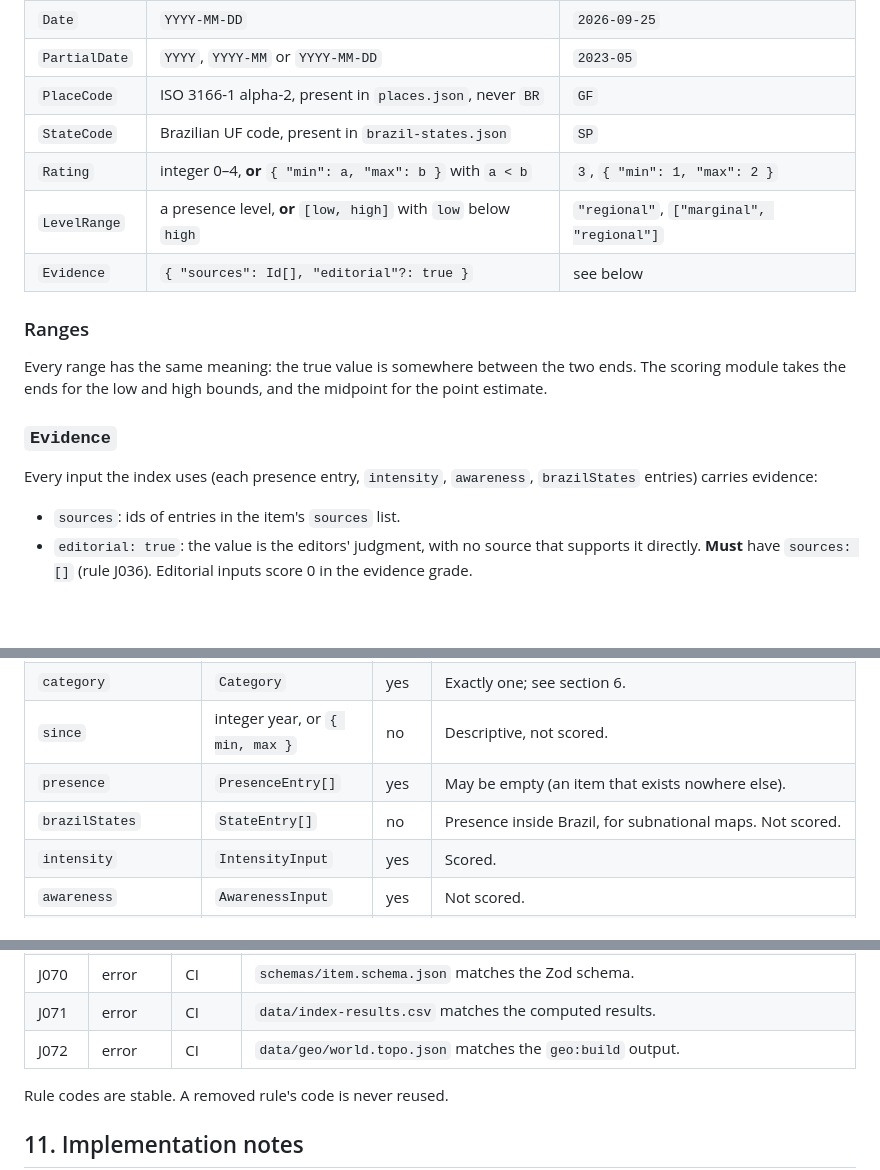
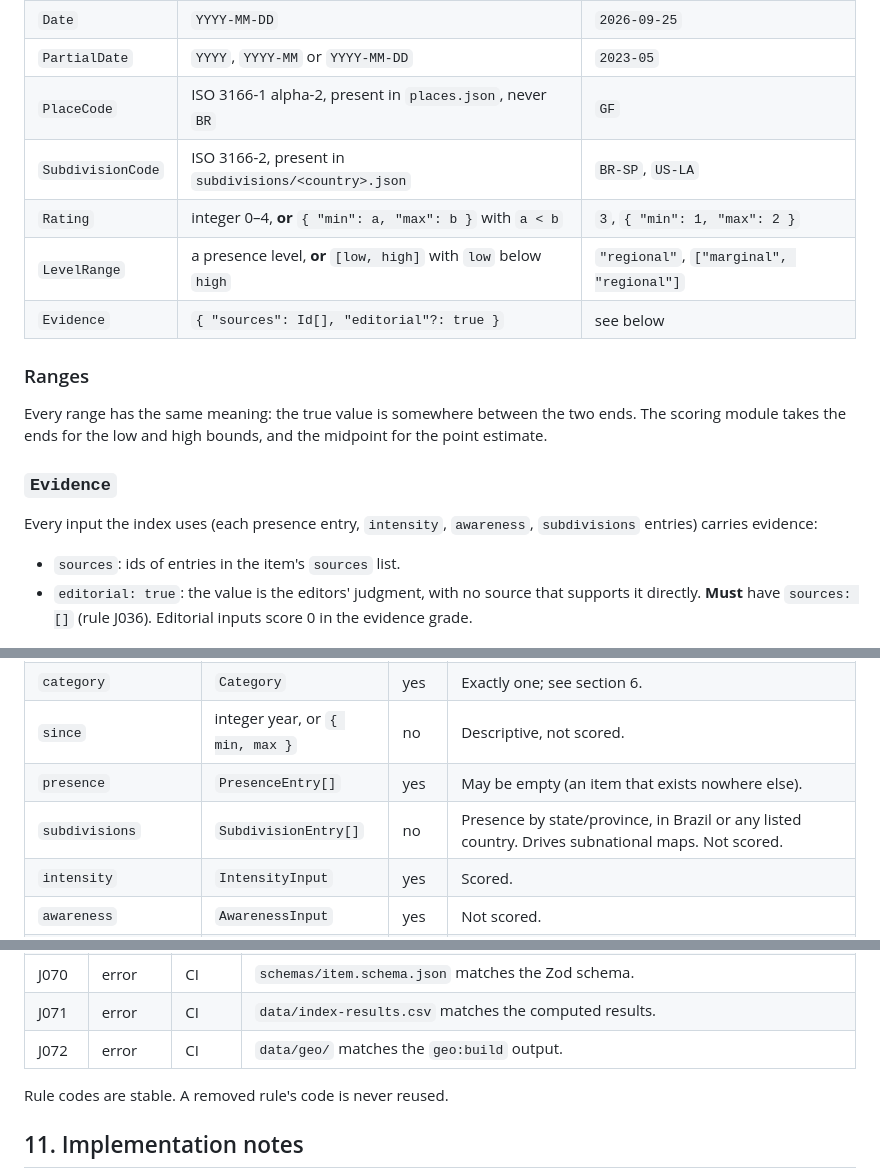
Before and after one commit to vibrunazo/jabuticaba, a Markdown page: docs/design/02-content-schema.md, 3 parts joined by grey strips. Drawn GitHub-style; blank space fills up the shorter version.

```diff
--- a/docs/design/02-content-schema.md
+++ b/docs/design/02-content-schema.md
@@ -55,7 +59,7 @@ committed copy differs (rules J070–J072).
 | `Date`        | `YYYY-MM-DD`                                                  | `2026-09-25`                     |
 | `PartialDate` | `YYYY`, `YYYY-MM` or `YYYY-MM-DD`                             | `2023-05`                        |
 | `PlaceCode`   | ISO 3166-1 alpha-2, present in `places.json`, never `BR`       | `GF`                             |
-| `StateCode`   | Brazilian UF code, present in `brazil-states.json`            | `SP`                             |
+| `SubdivisionCode` | ISO 3166-2, present in `subdivisions/<country>.json`      | `BR-SP`, `US-LA`                 |
 | `Rating`      | integer 0–4, **or** `{ "min": a, "max": b }` with `a < b`      | `3`, `{ "min": 1, "max": 2 }`    |
 | `LevelRange`  | a presence level, **or** `[low, high]` with `low` below `high` | `"regional"`, `["marginal", "regional"]` |
 | `Evidence`    | `{ "sources": Id[], "editorial"?: true }`                      | see below                        |
@@ -69,7 +73,7 @@ the point estimate.
 ### `Evidence`
 
 Every input the index uses (each presence entry, `intensity`, `awareness`,
-`brazilStates` entries) carries evidence:
+`subdivisions` entries) carries evidence:
 
 - `sources`: ids of entries in the item's `sources` list.
 - `editorial: true`: the value is the editors' judgment, with no source that
@@ -88,7 +92,7 @@ Every input the index uses (each presence entry, `intensity`, `awareness`,
 | `category`           | `Category`                   | yes  | Exactly one; see section 6. |
 | `since`              | integer year, or `{ min, max }` | no  | Descriptive, not scored. |
 | `presence`           | `PresenceEntry[]`            | yes  | May be empty (an item that exists nowhere else). |
-| `brazilStates`       | `StateEntry[]`               | no   | Presence inside Brazil, for subnational maps. Not scored. |
+| `subdivisions`       | `SubdivisionEntry[]`         | no   | Presence by state/province, in Brazil or any listed country. Drives subnational maps. Not scored. |
 | `intensity`          | `IntensityInput`             | yes  | Scored. |
 | `awareness`          | `AwarenessInput`             | yes  | Not scored. |
 | `sources`            | `Source[]`                   | yes  | May be empty only for `draft` items. |
@@ -329,7 +372,7 @@ Scope: **all** = every status; **pub** = `published` only (a warning for `draft`
 | J060 | error   | prod  | No item has `status: mock`. |
 | J070 | error   | CI    | `schemas/item.schema.json` matches the Zod schema. |
 | J071 | error   | CI    | `data/index-results.csv` matches the computed results. |
-| J072 | error   | CI    | `data/geo/world.topo.json` matches the `geo:build` output. |
+| J072 | error   | CI    | `data/geo/` matches the `geo:build` output. |
 
 Rule codes are stable. A removed rule's code is never reused.
 
```
Also changed, not shown: other parts of docs/design/02-content-schema.md (+75 -19 lines), docs/design/01-index-methodology-v0.md (+9 -0 lines).
